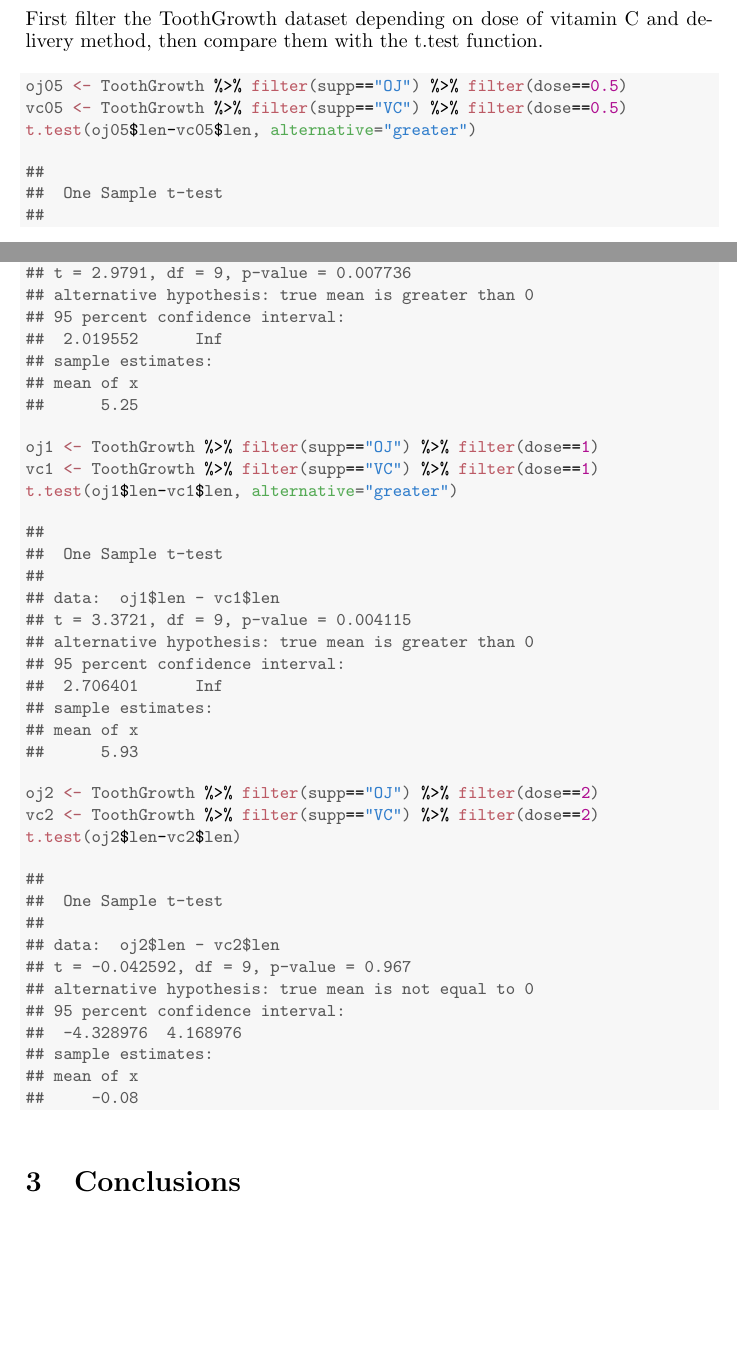
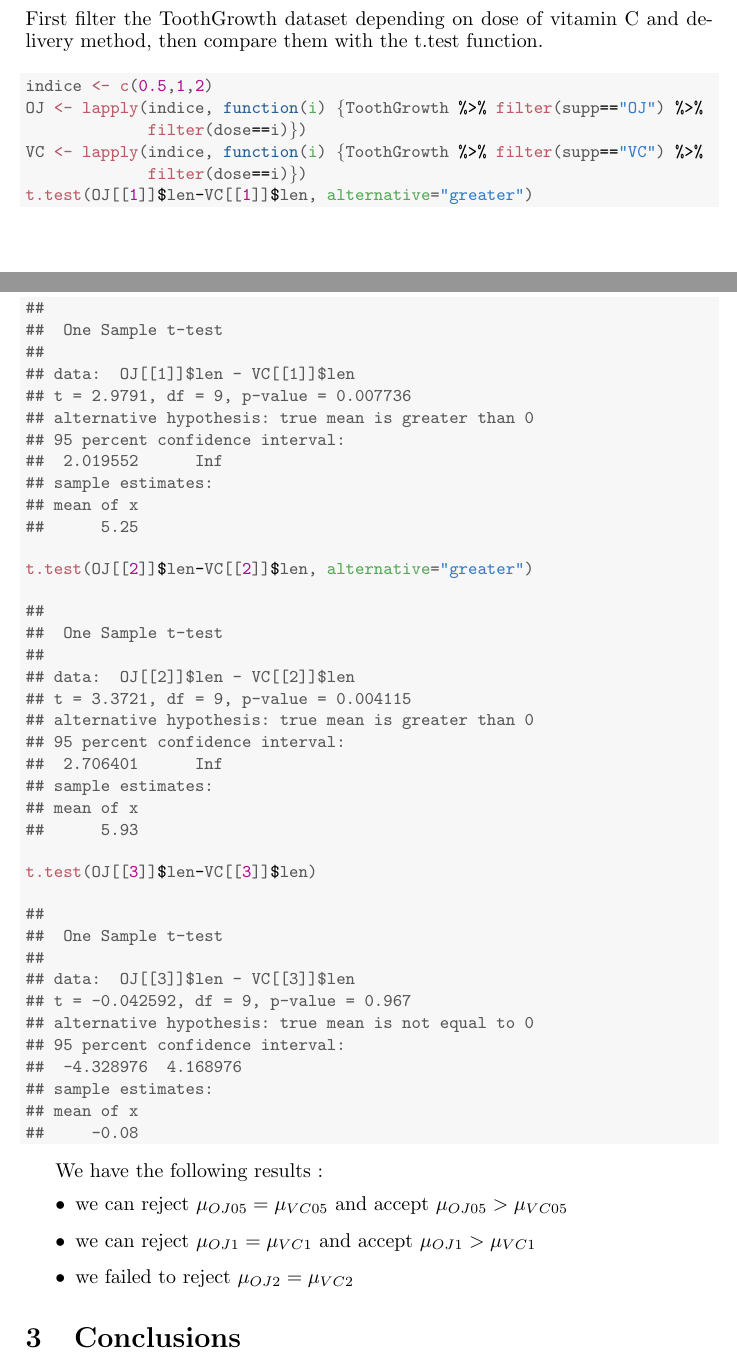
Before and after one commit to breenbo/DS_06_statisticalInference, a LaTeX document (project.tex): two parts of pages 5 and 6 of 7, joined at a grey line, cut so that both start at the same text, the shorter picture padded with empty space. Compiled offline with pdfLaTeX.

Commit message:
final final version

```diff
--- a/project.tex
+++ b/project.tex
@@ -247,15 +244,18 @@ First filter the ToothGrowth dataset depending on dose of vitamin C and delivery
 \begin{knitrout}\small
 \definecolor{shadecolor}{rgb}{0.969, 0.969, 0.969}\color{fgcolor}\begin{kframe}
 \begin{alltt}
-\hlstd{oj05} \hlkwb{<-} \hlstd{ToothGrowth} \hlopt{%>%} \hlkwd{filter}\hlstd{(supp}\hlopt{==}\hlstr{"OJ"}\hlstd{)} \hlopt{%>%} \hlkwd{filter}\hlstd{(dose}\hlopt{==}\hlnum{0.5}\hlstd{)}
-\hlstd{vc05} \hlkwb{<-} \hlstd{ToothGrowth} \hlopt{%>%} \hlkwd{filter}\hlstd{(supp}\hlopt{==}\hlstr{"VC"}\hlstd{)} \hlopt{%>%} \hlkwd{filter}\hlstd{(dose}\hlopt{==}\hlnum{0.5}\hlstd{)}
-\hlkwd{t.test}\hlstd{(oj05}\hlopt{$}\hlstd{len}\hlopt{-}\hlstd{vc05}\hlopt{$}\hlstd{len,} \hlkwc{alternative}\hlstd{=}\hlstr{"greater"}\hlstd{)}
+\hlstd{indice} \hlkwb{<-} \hlkwd{c}\hlstd{(}\hlnum{0.5}\hlstd{,}\hlnum{1}\hlstd{,}\hlnum{2}\hlstd{)}
+\hlstd{OJ} \hlkwb{<-} \hlkwd{lapply}\hlstd{(indice,} \hlkwa{function}\hlstd{(}\hlkwc{i}\hlstd{) \{ToothGrowth} \hlopt{%>%} \hlkwd{filter}\hlstd{(supp}\hlopt{==}\hlstr{"OJ"}\hlstd{)} \hlopt{%>%}
+             \hlkwd{filter}\hlstd{(dose}\hlopt{==}\hlstd{i)\})}
+\hlstd{VC} \hlkwb{<-} \hlkwd{lapply}\hlstd{(indice,} \hlkwa{function}\hlstd{(}\hlkwc{i}\hlstd{) \{ToothGrowth} \hlopt{%>%} \hlkwd{filter}\hlstd{(supp}\hlopt{==}\hlstr{"VC"}\hlstd{)} \hlopt{%>%}
+             \hlkwd{filter}\hlstd{(dose}\hlopt{==}\hlstd{i)\})}
+\hlkwd{t.test}\hlstd{(OJ[[}\hlnum{1}\hlstd{]]}\hlopt{$}\hlstd{len}\hlopt{-}\hlstd{VC[[}\hlnum{1}\hlstd{]]}\hlopt{$}\hlstd{len,} \hlkwc{alternative}\hlstd{=}\hlstr{"greater"}\hlstd{)}
 \end{alltt}
 \begin{verbatim}
 ##
 ## 	One Sample t-test
 ##
-## data:  oj05$len - vc05$len
+## data:  OJ[[1]]$len - VC[[1]]$len
 ## t = 2.9791, df = 9, p-value = 0.007736
 ## alternative hypothesis: true mean is greater than 0
 ## 95 percent confidence interval:
@@ -265,15 +265,13 @@ First filter the ToothGrowth dataset depending on dose of vitamin C and delivery
 ##      5.25
 \end{verbatim}
 \begin{alltt}
-\hlstd{oj1} \hlkwb{<-} \hlstd{ToothGrowth} \hlopt{%>%} \hlkwd{filter}\hlstd{(supp}\hlopt{==}\hlstr{"OJ"}\hlstd{)} \hlopt{%>%} \hlkwd{filter}\hlstd{(dose}\hlopt{==}\hlnum{1}\hlstd{)}
-\hlstd{vc1} \hlkwb{<-} \hlstd{ToothGrowth} \hlopt{%>%} \hlkwd{filter}\hlstd{(supp}\hlopt{==}\hlstr{"VC"}\hlstd{)} \hlopt{%>%} \hlkwd{filter}\hlstd{(dose}\hlopt{==}\hlnum{1}\hlstd{)}
-\hlkwd{t.test}\hlstd{(oj1}\hlopt{$}\hlstd{len}\hlopt{-}\hlstd{vc1}\hlopt{$}\hlstd{len,} \hlkwc{alternative}\hlstd{=}\hlstr{"greater"}\hlstd{)}
+\hlkwd{t.test}\hlstd{(OJ[[}\hlnum{2}\hlstd{]]}\hlopt{$}\hlstd{len}\hlopt{-}\hlstd{VC[[}\hlnum{2}\hlstd{]]}\hlopt{$}\hlstd{len,} \hlkwc{alternative}\hlstd{=}\hlstr{"greater"}\hlstd{)}
 \end{alltt}
 \begin{verbatim}
 ##
 ## 	One Sample t-test
 ##
-## data:  oj1$len - vc1$len
+## data:  OJ[[2]]$len - VC[[2]]$len
 ## t = 3.3721, df = 9, p-value = 0.004115
 ## alternative hypothesis: true mean is greater than 0
 ## 95 percent confidence interval:
@@ -283,15 +281,13 @@ First filter the ToothGrowth dataset depending on dose of vitamin C and delivery
 ##      5.93
 \end{verbatim}
 \begin{alltt}
-\hlstd{oj2} \hlkwb{<-} \hlstd{ToothGrowth} \hlopt{%>%} \hlkwd{filter}\hlstd{(supp}\hlopt{==}\hlstr{"OJ"}\hlstd{)} \hlopt{%>%} \hlkwd{filter}\hlstd{(dose}\hlopt{==}\hlnum{2}\hlstd{)}
-\hlstd{vc2} \hlkwb{<-} \hlstd{ToothGrowth} \hlopt{%>%} \hlkwd{filter}\hlstd{(supp}\hlopt{==}\hlstr{"VC"}\hlstd{)} \hlopt{%>%} \hlkwd{filter}\hlstd{(dose}\hlopt{==}\hlnum{2}\hlstd{)}
-\hlkwd{t.test}\hlstd{(oj2}\hlopt{$}\hlstd{len}\hlopt{-}\hlstd{vc2}\hlopt{$}\hlstd{len)}
+\hlkwd{t.test}\hlstd{(OJ[[}\hlnum{3}\hlstd{]]}\hlopt{$}\hlstd{len}\hlopt{-}\hlstd{VC[[}\hlnum{3}\hlstd{]]}\hlopt{$}\hlstd{len)}
 \end{alltt}
 \begin{verbatim}
 ##
 ## 	One Sample t-test
 ##
-## data:  oj2$len - vc2$len
+## data:  OJ[[3]]$len - VC[[3]]$len
 ## t = -0.042592, df = 9, p-value = 0.967
 ## alternative hypothesis: true mean is not equal to 0
 ## 95 percent confidence interval:
@@ -302,6 +298,12 @@ First filter the ToothGrowth dataset depending on dose of vitamin C and delivery
 \end{verbatim}
 \end{kframe}
 \end{knitrout}
+We have the following results :
+\begin{itemize}
+    \item we can reject  $\mu_{OJ05} = \mu_{VC05}$ and accept  $\mu_{OJ05} > \mu_{VC05}$
+    \item we can reject  $\mu_{OJ1} = \mu_{VC1}$ and accept  $\mu_{OJ1} > \mu_{VC1}$
+    \item we failed to reject  $\mu_{OJ2} = \mu_{VC2}$
+\end{itemize}
 \section{Conclusions}
 \subsection{Is the vitamin C effective for tooth growth ?}
 As the t.test shows that the real mean of the 2 mg/day tooth growth is greater than the 0.5 mg/day tooth growth, the vitamin C threatment is effective for the pigs.
```
Also changed, not shown: project-concordance.tex (+2 -2 lines), figure/plots-1.pdf, figure/unnamed-chunk-2-1.pdf, project.pdf, project.tex (5 more changed lines), 21 other files.
